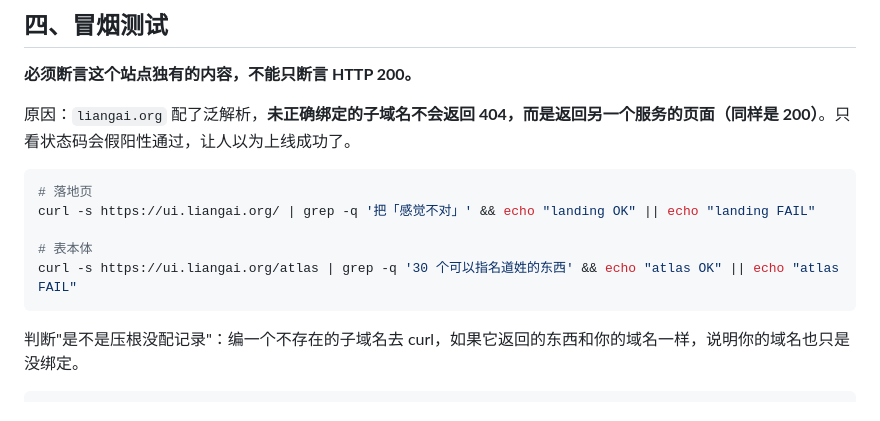
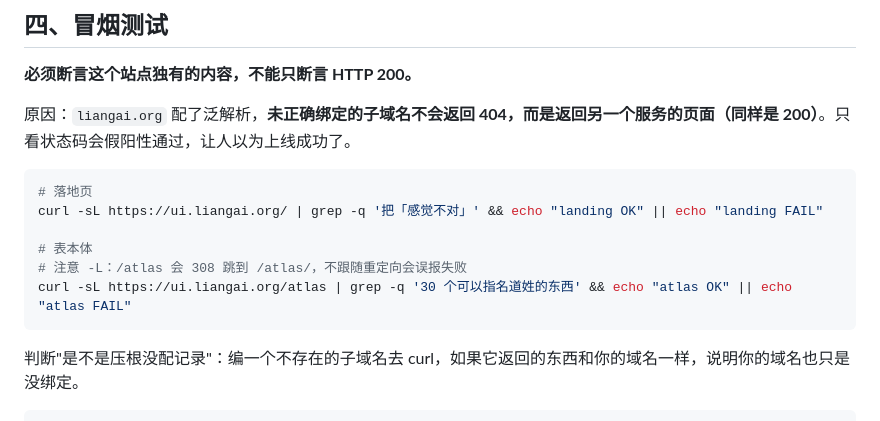
Before and after one commit to Liang-HZ/ui-design-atlas, a Markdown page: docs/RUNBOOK.md, the part around the change. GitHub-like rendering.

Commit message:
修正 RUNBOOK 冒烟命令：/atlas 会 308 跳转，curl 需要 -L
不加 -L 会拿到重定向响应体而非页面内容，导致 grep 失败、误报上线失败。

````diff
--- a/docs/RUNBOOK.md
+++ b/docs/RUNBOOK.md
@@ -80,10 +80,11 @@ Cloudflare 面板 → Workers & Pages → 本项目 → Deployments 可看到每
 
 ```bash
 # 落地页
-curl -s https://ui.liangai.org/ | grep -q '把「感觉不对」' && echo "landing OK" || echo "landing FAIL"
+curl -sL https://ui.liangai.org/ | grep -q '把「感觉不对」' && echo "landing OK" || echo "landing FAIL"
 
 # 表本体
-curl -s https://ui.liangai.org/atlas | grep -q '30 个可以指名道姓的东西' && echo "atlas OK" || echo "atlas FAIL"
+# 注意 -L：/atlas 会 308 跳到 /atlas/，不跟随重定向会误报失败
+curl -sL https://ui.liangai.org/atlas | grep -q '30 个可以指名道姓的东西' && echo "atlas OK" || echo "atlas FAIL"
 ```
 
 判断"是不是压根没配记录"：编一个不存在的子域名去 curl，如果它返回的东西和你的域名一样，说明你的域名也只是没绑定。
````
